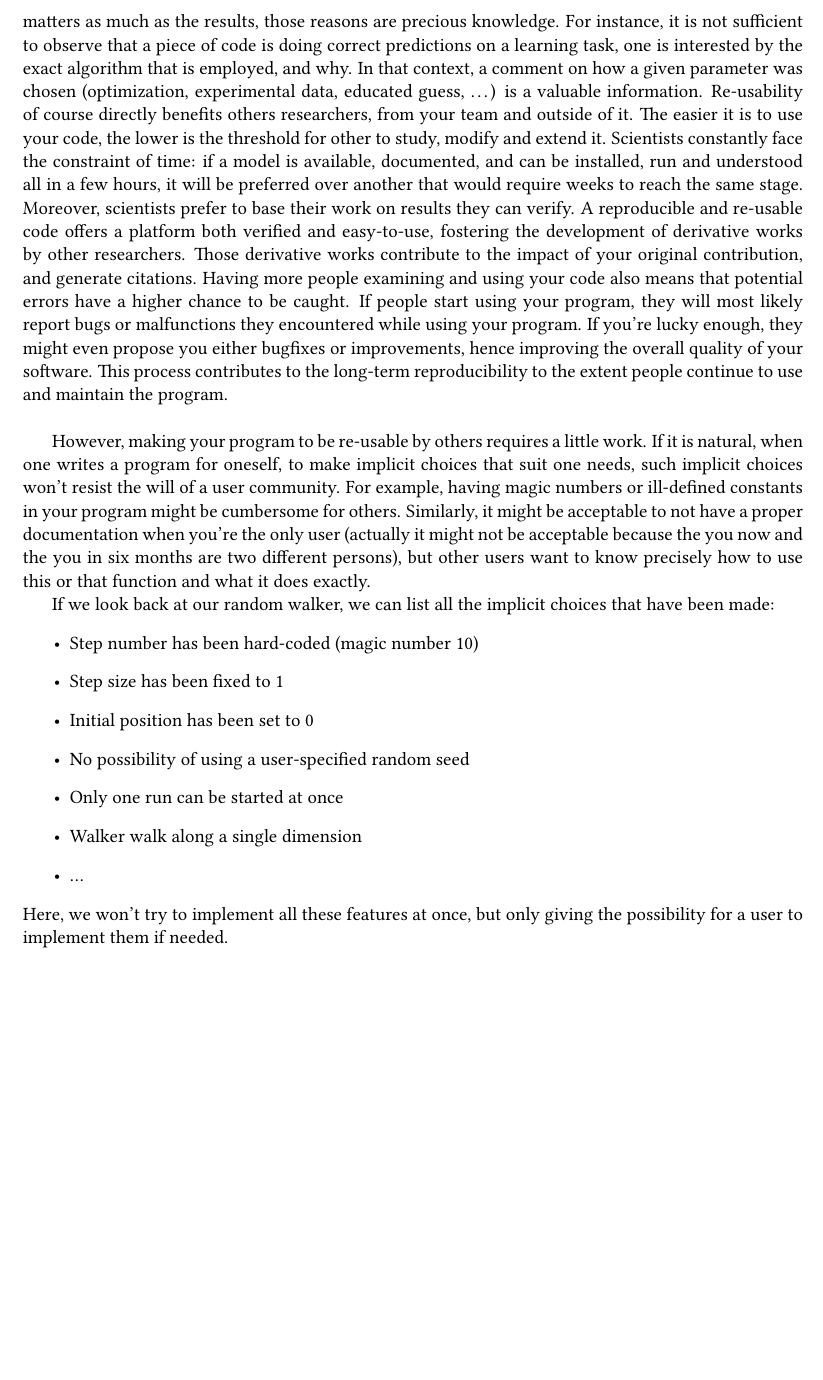
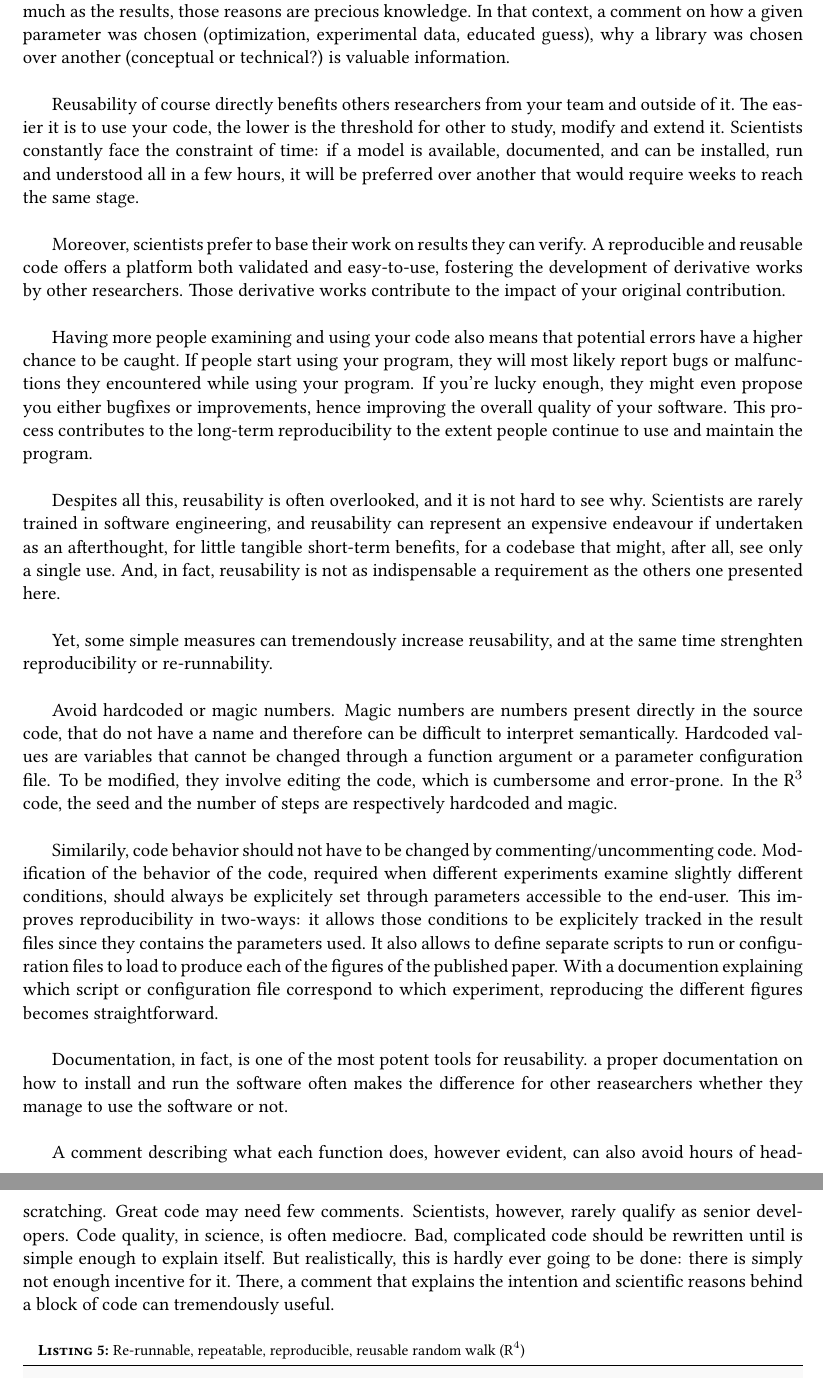
Before and after one commit to rougier/ReRun-Repeat-Reproduce-Reuse-Replicate, a LaTeX document (draft.tex): part of page 6 of 10 before the commit and two parts of pages 6 and 7 of 10 after it, the two joined at a grey line, cut so that both start at the same text, the shorter picture padded with empty space. Compiled offline with pdfLaTeX.

Commit message:
Update Reusable
* renamed all instance of `re-use` into `reuse`

```diff
--- a/draft.tex
+++ b/draft.tex
@@ -118,7 +118,7 @@
 \hypersetup{colorlinks=true}
 
 
-\title{Re-run, Repeat, Reproduce, Re-use, Replicate:\\Transforming Code into Scientific Contributions}
+\title{Re-run, Repeat, Reproduce, Reuse, Replicate:\\Transforming Code into Scientific Contributions}
 % \title{Run Python, run!}
 % \title{The R Quintuplet (R$^5$)}
 % \author{Nicolas P. Rougier and Fabien C. Y. Benureau}
@@ -191,17 +191,17 @@ What could go wrong with such a simple program?\\
 Well...
 \vfill
 
+
 % -------------------------
 \clearpage
 \section*{Re-runnable (R$^{\mathbf 1}$)}
 
-
-Have you ever try to re-run a program you wrote some years ago? Frustratingly, it can often be surprisingly hard. Part of the problem is that technology is evolving at a fast pace and you cannot  know in advance how the system, the software and the libraries your program depends on will evolve. Since you wrote the code, you may have reinstalled or upgraded  your operating system. The compiler, interpreter or set of libraries installed may have been replaced with newer versions. You may find yourself battling with arcane issues of library compatibility---thoroughly orthogonal to your immediate research  goals---to execute again a code \emph{that worked perfectly before}. To be clear, it is impossible to write future-proof code, and the best efforts can be stymied by the smallest change in one of the dependencies. At the same time, modernizing an unmaintained ten-year-old code can reveal itself to be an arduous and expensive undertaking, with each change risking to affect the semantics of the program. Rather trying to predict the future or painstakingly dusting off old code, an often easier and less dangerous solution is to recreate the old execution environment\footnote{To be clear, and although virtual machines are often a great help, this is not always possible. It is, however, \emph{always} more difficult when the original execution environment is not documented.}. For this to happen however, the dependencies in terms of systems, software and libraries must be made clear enough.\\
+Have you ever tried to re-run a program you wrote some years ago? Frustratingly, it can often be surprisingly hard. Part of the problem is that technology is evolving at a fast pace and you cannot  know in advance how the system, the software and the libraries your program depends on will evolve. Since you wrote the code, you may have reinstalled or upgraded  your operating system. The compiler, interpreter or set of libraries installed may have been replaced with newer versions. You may find yourself battling with arcane issues of library compatibility---thoroughly orthogonal to your immediate research  goals---to execute again a code \emph{that worked perfectly before}. To be clear, it is impossible to write future-proof code, and the best efforts can be stymied by the smallest change in one of the dependencies. At the same time, modernizing an unmaintained ten-year-old code can reveal itself to be an arduous and expensive undertaking, with each change risking to affect the semantics of the program. Rather trying to predict the future or painstakingly dusting off old code, an often easier and less dangerous solution is to recreate the old execution environment\footnote{To be clear, and although virtual machines are often a great help, this is not always possible. It is, however, \emph{always} more difficult when the original execution environment is not documented.}. For this to happen however, the dependencies in terms of systems, software and libraries must be made clear enough.\\
 
 A \emph{re-runnable} code is one that can---surprisingly---be run again, i.e. more than the one time that was needed to produce the results. It is important to notice that the re-runnability of a code is not an intrinsic property. Rather, it depends on the context, and as mentionned above, re-runnability is increasingly difficult as the code ages. Therefore, to be re-runnable in other researchers' computers and through time, a re-runnable code should describes an execution environment in which it is executable with enough details to be recreated. As shown by \citep{Collberg:2016}, this is far from being either obvious or easy.\\
 
 \noindent \begin{minipage}[c]{\linewidth}
-\begin{code}{\textbf{\textsc{Listing 2:}} Random walk (R$^1$)}
+\begin{code}{\textbf{\textsc{Listing 2:}} Re-runnable random walk (R$^1$)}
 # Tested with Python 3
 import random
 
@@ -333,36 +333,56 @@ To recap, reproducibility implies re-runnability and repeatability and availabil
 
 
 %\clearpage
-\section*{Re-usable (R$^{\mathbf 4}$)}
+\section*{Reusable (R$^{\mathbf 4}$)}
 
-Making your program re-usable means it can be easily used, and modified, by you and other people, inside and outside your lab. Ensuring your program is re-usable is advantageous for a number of reasons.
-%
-For you, first. Because the you now and the you in two years are two different persons. Details on how to use the code, its limitations, its quirks, may be present to your mind now, but will probably escape you in six months \parencite{Donoho:2009}. Here, comments and documentation can make a significant difference.
-%
-Furthermore, a source code reflects the results of all the decisions that were made to create it, but not the reasons behind them. In science, where the method and its justification matters as much as the results, those reasons are precious knowledge. For instance, it is not sufficient to observe that a piece of code is doing correct predictions on a learning task, one is interested by the exact algorithm that is employed, and why. In that context, a comment on how a given parameter was chosen (optimization, experimental data, educated guess, …) is a valuable information.
-%
-Re-usability of course directly benefits others researchers, from your team and outside of it. The easier it is to use your code, the lower is the threshold for other to study, modify and extend it. Scientists constantly face the constraint of time: if a model is available, documented, and can be installed, run and understood all in a few hours, it will be preferred over another that would require weeks to reach the same stage.
-%
-Moreover, scientists prefer to base their work on results they can verify. A reproducible and re-usable code offers a platform both verified and easy-to-use, fostering the development of derivative works by other researchers. Those derivative works contribute to the impact of your original contribution, and generate citations.
-%
+Making your program reusable means it can be easily used, and modified, by you and other people, inside and outside your lab. Ensuring your program is reusable is advantageous for a number of reasons.\\
+
+For you, first. Because the you now and the you in two years are two different persons. Details on how to use the code, its limitations, its quirks, may be present to your mind now, but will probably escape you in six months \parencite{Donoho:2009}. Here, comments and documentation can make a significant difference. In fact, a source code reflects the results of all the decisions that were made to create it, but not the reasons behind them. In science, where the method and its justification matters as much as the results, those reasons are precious knowledge. In that context, a comment on how a given parameter was chosen (optimization, experimental data, educated guess), why a library was chosen over another (conceptual or technical?) is valuable information.\\
+
+Reusability of course directly benefits others researchers from your team and outside of it. The easier it is to use your code, the lower is the threshold for other to study, modify and extend it. Scientists constantly face the constraint of time: if a model is available, documented, and can be installed, run and understood all in a few hours, it will be preferred over another that would require weeks to reach the same stage.\\
+
+Moreover, scientists prefer to base their work on results they can verify. A reproducible and reusable code offers a platform both validated and easy-to-use, fostering the development of derivative works by other researchers. Those derivative works contribute to the impact of your original contribution.\\
+
 Having more people examining and using your code also means that potential errors have a higher chance to be caught. If people start using your program, they will most likely report bugs or malfunctions they encountered while using your program. If you're lucky enough, they might even propose you either bugfixes or improvements, hence improving the overall quality of your software. This process contributes to the long-term reproducibility to the extent people continue to use and maintain the program.\\
 
-However, making your program to be re-usable by others requires a little work. If it is natural, when one writes a program for oneself, to make implicit choices that suit one needs, such implicit choices won't resist the will of a user community. For example, having magic numbers or ill-defined constants in your program might be cumbersome for others. Similarly, it might be acceptable to not have a proper documentation when you're the only user (actually it might not be acceptable because the you now and the you in six months are two different persons), but other users want to know precisely how to use this or that function and what it does exactly.
+Despites all this, reusability is often overlooked, and it is not hard to see why. Scientists are rarely trained in software engineering, and reusability can represent an expensive endeavour if undertaken as an afterthought, for little tangible short-term benefits, for a codebase that might, after all, see only a single use. And, in fact, reusability is not as indispensable a requirement as the others one presented here.\\
 
-If we look back at our random walker, we can list all the implicit choices that have been made:
-\begin{itemize}
-\item Step number has been hard-coded (magic number 10)
-\item Step size has been fixed to 1
-\item Initial position has been set to 0
-\item No possibility of using a user-specified random seed
-\item Only one run can be started at once
-\item Walker walk along a single dimension
-\item ...
-\end{itemize}
-Here, we won't try to implement all these features at once, but only giving the possibility for a user to implement them if needed.\\
+Yet, some simple measures can tremendously increase reusability, and at the same time strenghten reproducibility or re-runnability.\\
+
+Avoid hardcoded or magic numbers. Magic numbers are numbers present directly in the source code, that do not have a name and therefore can be difficult to interpret semantically. Hardcoded values are variables that cannot be changed through a function argument or a parameter configuration file. To be modified, they involve editing the code, which is cumbersome and error-prone. In the R$^3$ code, the seed and the number of steps are respectively hardcoded and magic.\\
+
+%FIXME add ref
+Similarily, code behavior should not have to be changed by commenting/uncommenting code. Modification of the behavior of the code, required when different experiments examine slightly different conditions, should always be explicitely set through parameters accessible to the end-user. This improves reproducibility in two-ways: it allows those conditions to be explicitely tracked in the result files since they contains the parameters used. It also allows to define separate scripts to run or configuration files to load to produce each of the figures of the published paper. With a documention explaining which script or configuration file correspond to which experiment, reproducing the different figures becomes straightforward.\\
+
+% def walk():
+%     promenade, total = [], 0
+%     # for i in range(20): # Figure 2
+%     for i in range(10): # Figure 1
+%         step = +1 if random.uniform(-1,+1) > 0 else -1
+%         total += step
+%         promenade.append(total)
+%     return promenade
+
+Documentation, in fact, is one of the most potent tools for reusability. a proper documentation on how to install and run the software often makes the difference for other reasearchers whether they manage to use the software or not.\\
+
+A comment describing what each function does, however evident, can also avoid hours of head-scratching. Great code may need few comments. Scientists, however, rarely qualify as senior developers. Code quality, in science, is often mediocre. Bad, complicated code should be rewritten until is simple enough to explain itself. But realistically, this is hardly ever going to be done: there is simply not enough incentive for it. There, a comment that explains the intention and scientific reasons behind a block of code can tremendously useful.\\
+
+% However, making your program reusable requires a little work. If it is natural, when one writes a program for oneself, to make implicit choices that suit one needs, such implicit choices won't resist the will of a user community. For example, having magic numbers or ill-defined constants in your program might be cumbersome for others. Similarly, it might be acceptable to not have a proper documentation when you're the only user (actually it might not be acceptable because the you now and the you in six months are two different persons), but other users want to know precisely how to use this or that function and what it does exactly. %FIXME: reword
+%
+% If we look back at our random walker, we can list all the implicit choices that have been made:
+% \begin{itemize}
+% \item Step number has been hard-coded (magic number 10)
+% \item Step size has been fixed to 1
+% \item Initial position has been set to 0
+% \item No possibility of using a user-specified random seed
+% \item Only one run can be started at once
+% \item Walker walk along a single dimension
+% \item ...
+% \end{itemize}
+% Here, we won't try to implement all these features at once, but only giving the possibility for a user to implement them if needed.\\
 
 \noindent \begin{minipage}[c]{\linewidth}
-\begin{code}{\textbf{\textsc{Listing 5:}} Random walk (R$^4$)}
+\begin{code}{\textbf{\textsc{Listing 5:}} Re-runnable, repeatable, reproducible, reusable random walk (R$^4$)}
 # Copyright (c) 2017 Nicolas P. Rougier and Fabien C.Y. Benureau
 # Release under the BSD 2-clause license
 # Tested with Python 3.6 / Numpy 1.12.0 / macOS 10.12.4 / 64 bits architecture
```
Also changed, not shown: draft.tex (18 more changed lines).
